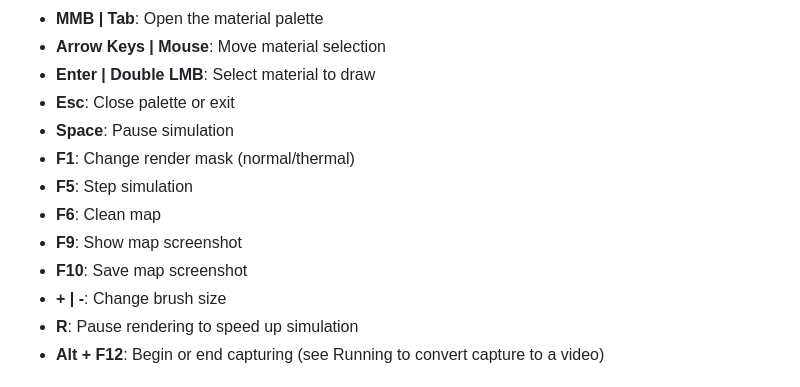
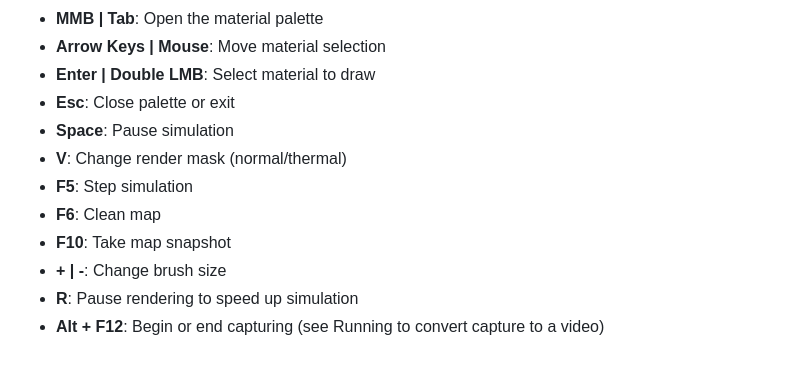
Before and after one commit to KlasterK/moonsbox, a Markdown page: README.md, the part around the change. GitHub-like rendering.

Commit message:
docs: fix controls in README.md

```diff
--- a/README.md
+++ b/README.md
@@ -45,11 +45,10 @@ and their interactions in a pixel world.
 - **Enter | Double LMB**: Select material to draw
 - **Esc**: Close palette or exit
 - **Space**: Pause simulation
-- **F1**: Change render mask (normal/thermal)
+- **V**: Change render mask (normal/thermal)
 - **F5**: Step simulation
 - **F6**: Clean map
-- **F9**: Show map screenshot
-- **F10**: Save map screenshot
+- **F10**: Take map snapshot
 - **+ | -**: Change brush size
 - **R**: Pause rendering to speed up simulation
 - **Alt + F12**: Begin or end capturing (see Running to convert capture to a video)
```
